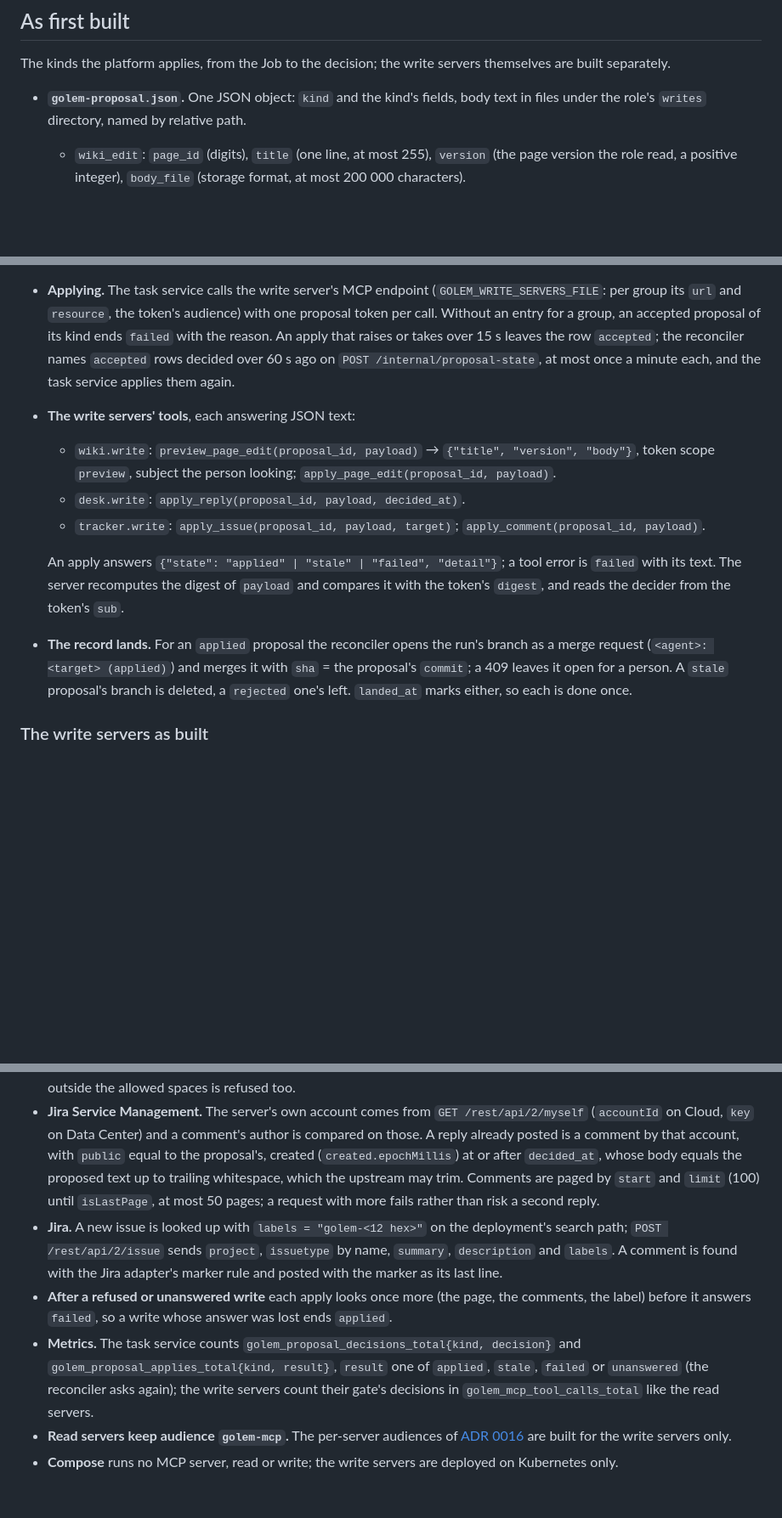
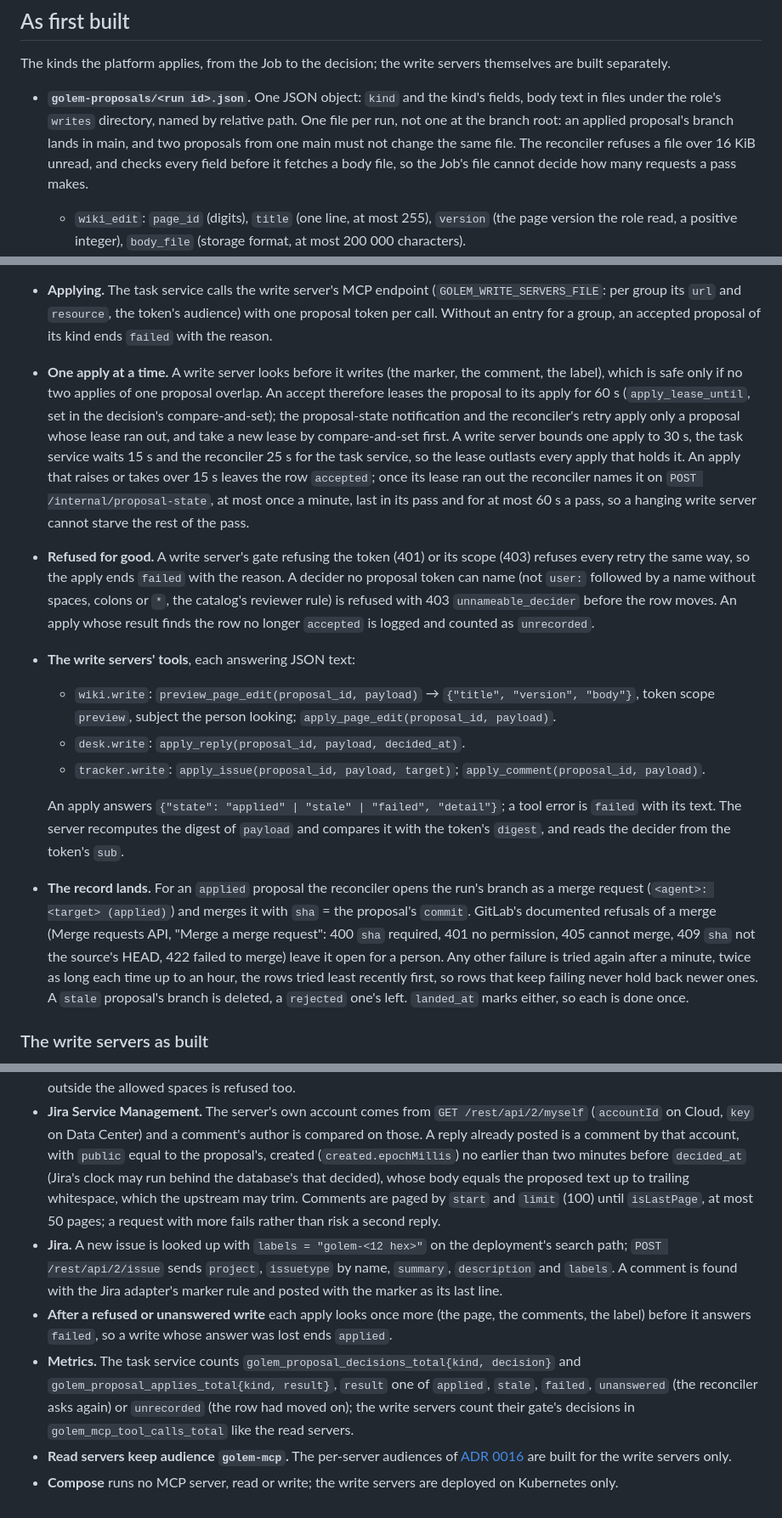
Before and after one commit to smirnoffmg/golem, a Markdown page: docs/adr/0015-proposals.md, 3 parts joined by grey strips. Shown at 85% size. GitHub-like rendering; blank space fills up the shorter version.

Commit message:
docs(adr): one apply at a time, per-run proposal files, landing refusals
ADR 0015 records the apply lease and the deadlines under it, refusals
for good at the write server and the decider check, the proposal file
per run and its checks before any fetch, GitLab's final merge refusals
and the backoff of other landing failures, the Jira clock margin and
the unrecorded apply metric. ADR 0017 names the proposal file; ADR 0019
notes that a canceled process leaves an accepted proposal to its apply.

```diff
--- a/docs/adr/0015-proposals.md
+++ b/docs/adr/0015-proposals.md
@@ -328,8 +329,12 @@ the run-token key and verified against the same JWKS (`/internal/run-keys`):
 The kinds the platform applies, from the Job to the decision; the write servers themselves are
 built separately.
 
-- **`golem-proposal.json`.** One JSON object: `kind` and the kind's fields, body text in files
-  under the role's `writes` directory, named by relative path.
+- **`golem-proposals/<run id>.json`.** One JSON object: `kind` and the kind's fields, body text
+  in files under the role's `writes` directory, named by relative path. One file per run, not
+  one at the branch root: an applied proposal's branch lands in main, and two proposals from
+  one main must not change the same file. The reconciler refuses a file over 16 KiB unread, and
+  checks every field before it fetches a body file, so the Job's file cannot decide how many
+  requests a pass makes.
   - `wiki_edit`: `page_id` (digits), `title` (one line, at most 255), `version` (the page version
     the role read, a positive integer), `body_file` (storage format, at most 200 000
     characters).
@@ -385,9 +390,21 @@ built separately.
 - **Applying.** The task service calls the write server's MCP endpoint (`GOLEM_WRITE_SERVERS_FILE`:
   per group its `url` and `resource`, the token's audience) with one proposal token per call.
   Without an entry for a group, an accepted proposal of its kind ends `failed` with the reason.
-  An apply that raises or takes over 15 s leaves the row `accepted`; the reconciler names
-  `accepted` rows decided over 60 s ago on `POST /internal/proposal-state`, at most once a minute
-  each, and the task service applies them again.
+- **One apply at a time.** A write server looks before it writes (the marker, the comment, the
+  label), which is safe only if no two applies of one proposal overlap. An accept therefore
+  leases the proposal to its apply for 60 s (`apply_lease_until`, set in the decision's
+  compare-and-set); the proposal-state notification and the reconciler's retry apply only a
+  proposal whose lease ran out, and take a new lease by compare-and-set first. A write server
+  bounds one apply to 30 s, the task service waits 15 s and the reconciler 25 s for the task
+  service, so the lease outlasts every apply that holds it. An apply that raises or takes over
+  15 s leaves the row `accepted`; once its lease ran out the reconciler names it on
+  `POST /internal/proposal-state`, at most once a minute, last in its pass and for at most 60 s
+  a pass, so a hanging write server cannot starve the rest of the pass.
+- **Refused for good.** A write server's gate refusing the token (401) or its scope (403) refuses
+  every retry the same way, so the apply ends `failed` with the reason. A decider no proposal
+  token can name (not `user:` followed by a name without spaces, colons or `*`, the catalog's
+  reviewer rule) is refused with 403 `unnameable_decider` before the row moves. An apply whose
+  result finds the row no longer `accepted` is logged and counted as `unrecorded`.
 - **The write servers' tools**, each answering JSON text:
   - `wiki.write`: `preview_page_edit(proposal_id, payload)` → `{"title", "version", "body"}`,
     token scope `preview`, subject the person looking; `apply_page_edit(proposal_id, payload)`.
@@ -400,7 +417,11 @@ built separately.
   token's `digest`, and reads the decider from the token's `sub`.
 - **The record lands.** For an `applied` proposal the reconciler opens the run's branch as a
   merge request (`<agent>: <target> (applied)`) and merges it with `sha` = the proposal's
-  `commit`; a 409 leaves it open for a person. A `stale` proposal's branch is deleted, a
+  `commit`. GitLab's documented refusals of a merge (Merge requests API, "Merge a merge
+  request": 400 `sha` required, 401 no permission, 405 cannot merge, 409 `sha` not the source's
+  HEAD, 422 failed to merge) leave it open for a person. Any other failure is tried again after
+  a minute, twice as long each time up to an hour, the rows tried least recently first, so rows
+  that keep failing never hold back newer ones. A `stale` proposal's branch is deleted, a
   `rejected` one's left. `landed_at` marks either, so each is done once.
 
 ### The write servers as built
@@ -451,7 +472,8 @@ built separately.
 - **Jira Service Management.** The server's own account comes from `GET /rest/api/2/myself`
   (`accountId` on Cloud, `key` on Data Center) and a comment's author is compared on those. A
   reply already posted is a comment by that account, with `public` equal to the proposal's,
-  created (`created.epochMillis`) at or after `decided_at`, whose body equals the proposed text
+  created (`created.epochMillis`) no earlier than two minutes before `decided_at` (Jira's clock
+  may run behind the database's that decided), whose body equals the proposed text
   up to trailing whitespace, which the upstream may trim. Comments are paged by `start` and
   `limit` (100) until `isLastPage`, at most 50 pages; a request with more fails rather than risk
   a second reply.
@@ -462,9 +484,9 @@ built separately.
 - **After a refused or unanswered write** each apply looks once more (the page, the comments,
   the label) before it answers `failed`, so a write whose answer was lost ends `applied`.
 - **Metrics.** The task service counts `golem_proposal_decisions_total{kind, decision}` and
-  `golem_proposal_applies_total{kind, result}`, `result` one of `applied`, `stale`, `failed` or
-  `unanswered` (the reconciler asks again); the write servers count their gate's decisions in
-  `golem_mcp_tool_calls_total` like the read servers.
+  `golem_proposal_applies_total{kind, result}`, `result` one of `applied`, `stale`, `failed`,
+  `unanswered` (the reconciler asks again) or `unrecorded` (the row had moved on); the write
+  servers count their gate's decisions in `golem_mcp_tool_calls_total` like the read servers.
 - **Read servers keep audience `golem-mcp`.** The per-server audiences of
   [ADR 0016](0016-observability-tools.md) are built for the write servers only.
 - **Compose** runs no MCP server, read or write; the write servers are deployed on Kubernetes
```
Also changed, not shown: other parts of docs/adr/0015-proposals.md (+5 -4 lines), docs/adr/0017-triggers.md (+4 -4 lines), docs/adr/0019-processes.md (+3 -0 lines).
